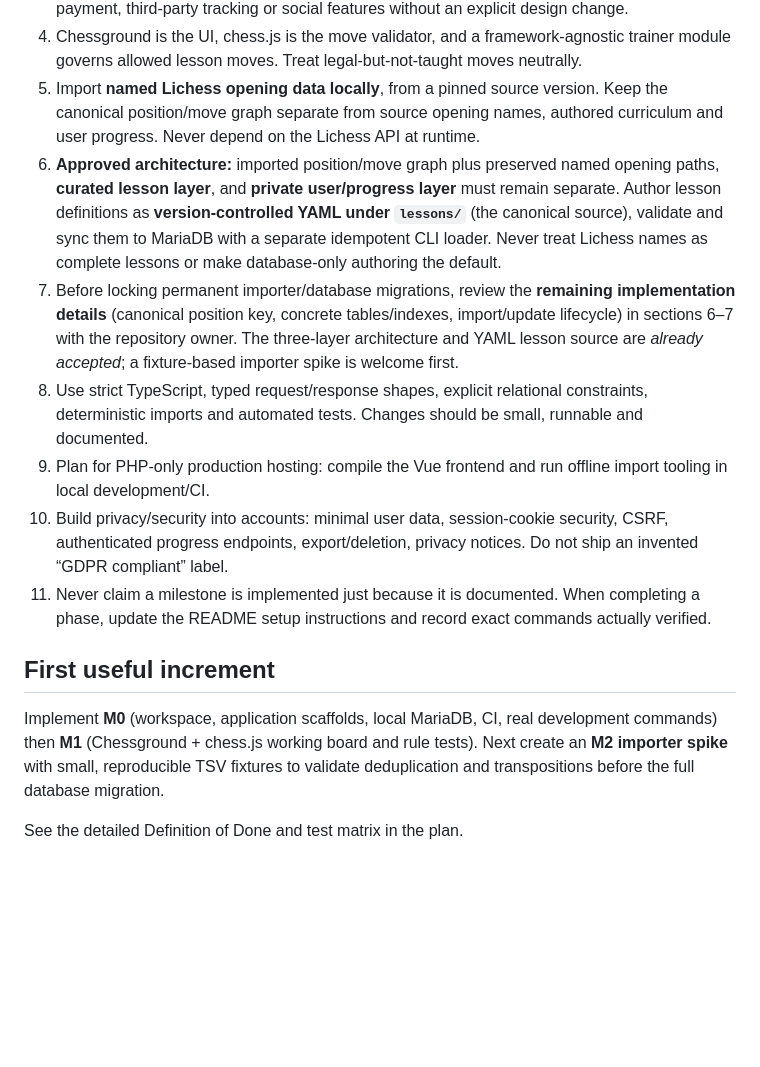
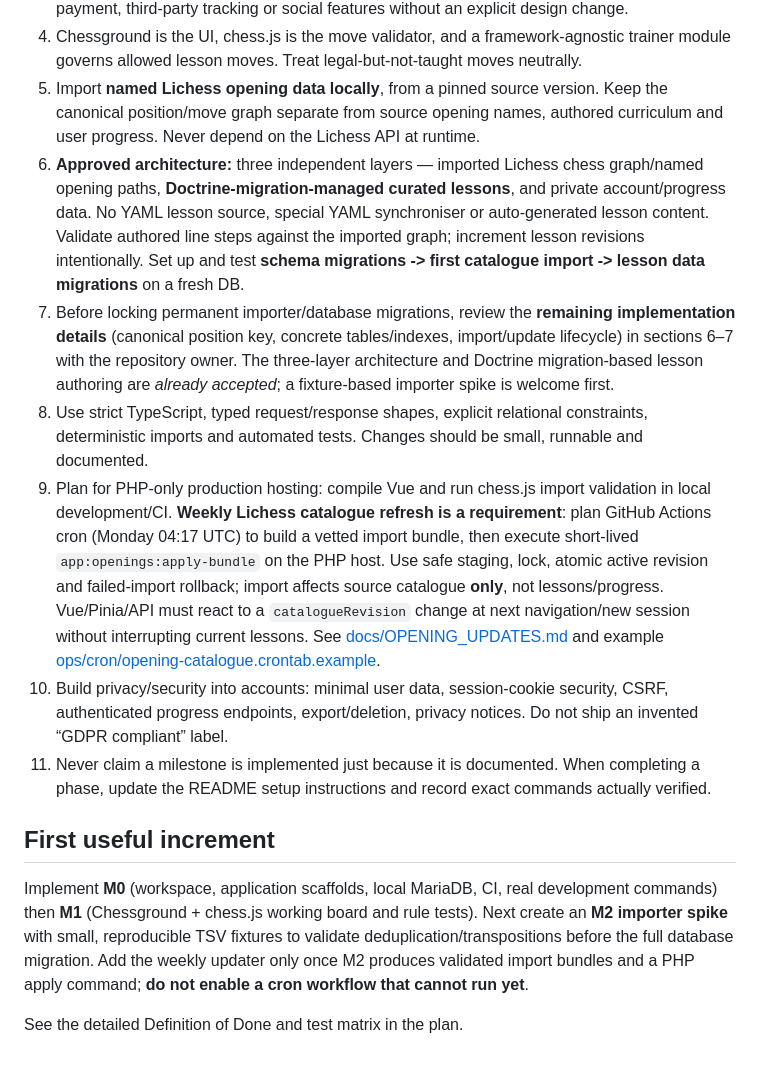
Before and after one commit to StarbugMolt/chess-openings, a Markdown page: AGENTS.md, the part around the change. Rendered like a GitHub page; blank space fills up the shorter version.

Commit message:
docs: direct agents to use lesson data migrations and implement weekly source sync

```diff
--- a/AGENTS.md
+++ b/AGENTS.md
@@ -9,15 +9,15 @@ Read [README.md](README.md) for the product overview and **[docs/IMPLEMENTATION_
 3. Build only the two committed modes: **strict guided opening lines** and **variation training with supported theoretical branches**. Do not add Stockfish, arbitrary sandbox/off-book AI, ads, payment, third-party tracking or social features without an explicit design change.
 4. Chessground is the UI, chess.js is the move validator, and a framework-agnostic trainer module governs allowed lesson moves. Treat legal-but-not-taught moves neutrally.
 5. Import **named Lichess opening data locally**, from a pinned source version. Keep the canonical position/move graph separate from source opening names, authored curriculum and user progress. Never depend on the Lichess API at runtime.
-6. **Approved architecture:** imported position/move graph plus preserved named opening paths, **curated lesson layer**, and **private user/progress layer** must remain separate. Author lesson definitions as **version-controlled YAML under `lessons/`** (the canonical source), validate and sync them to MariaDB with a separate idempotent CLI loader. Never treat Lichess names as complete lessons or make database-only authoring the default.
-7. Before locking permanent importer/database migrations, review the **remaining implementation details** (canonical position key, concrete tables/indexes, import/update lifecycle) in sections 6–7 with the repository owner. The three-layer architecture and YAML lesson source are *already accepted*; a fixture-based importer spike is welcome first.
+6. **Approved architecture:** three independent layers — imported Lichess chess graph/named opening paths, **Doctrine-migration-managed curated lessons**, and private account/progress data. No YAML lesson source, special YAML synchroniser or auto-generated lesson content. Validate authored line steps against the imported graph; increment lesson revisions intentionally. Set up and test **schema migrations -> first catalogue import -> lesson data migrations** on a fresh DB.
+7. Before locking permanent importer/database migrations, review the **remaining implementation details** (canonical position key, concrete tables/indexes, import/update lifecycle) in sections 6–7 with the repository owner. The three-layer architecture and Doctrine migration-based lesson authoring are *already accepted*; a fixture-based importer spike is welcome first.
 8. Use strict TypeScript, typed request/response shapes, explicit relational constraints, deterministic imports and automated tests. Changes should be small, runnable and documented.
-9. Plan for PHP-only production hosting: compile the Vue frontend and run offline import tooling in local development/CI.
+9. Plan for PHP-only production hosting: compile Vue and run chess.js import validation in local development/CI. **Weekly Lichess catalogue refresh is a requirement**: plan GitHub Actions cron (Monday 04:17 UTC) to build a vetted import bundle, then execute short-lived `app:openings:apply-bundle` on the PHP host. Use safe staging, lock, atomic active revision and failed-import rollback; import affects source catalogue **only**, not lessons/progress. Vue/Pinia/API must react to a `catalogueRevision` change at next navigation/new session without interrupting current lessons. See [docs/OPENING_UPDATES.md](docs/OPENING_UPDATES.md) and example [ops/cron/opening-catalogue.crontab.example](ops/cron/opening-catalogue.crontab.example).
 10. Build privacy/security into accounts: minimal user data, session-cookie security, CSRF, authenticated progress endpoints, export/deletion, privacy notices. Do not ship an invented “GDPR compliant” label.
 11. Never claim a milestone is implemented just because it is documented. When completing a phase, update the README setup instructions and record exact commands actually verified.
 
 ## First useful increment
 
-Implement **M0** (workspace, application scaffolds, local MariaDB, CI, real development commands) then **M1** (Chessground + chess.js working board and rule tests). Next create an **M2 importer spike** with small, reproducible TSV fixtures to validate deduplication and transpositions before the full database migration.
+Implement **M0** (workspace, application scaffolds, local MariaDB, CI, real development commands) then **M1** (Chessground + chess.js working board and rule tests). Next create an **M2 importer spike** with small, reproducible TSV fixtures to validate deduplication/transpositions before the full database migration. Add the weekly updater only once M2 produces validated import bundles and a PHP apply command; **do not enable a cron workflow that cannot run yet**.
 
 See the detailed Definition of Done and test matrix in the plan.
```
